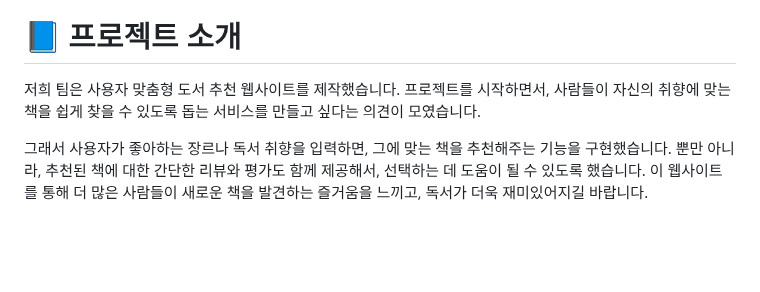
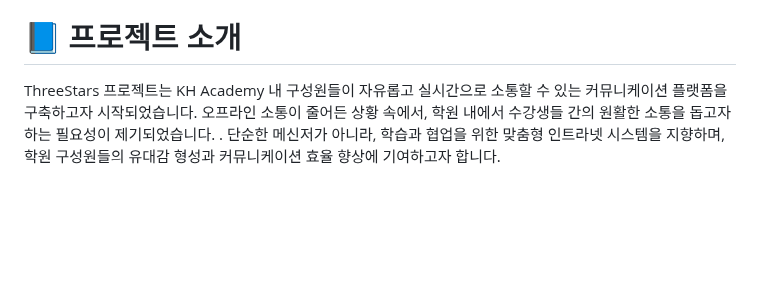
Before and after one commit to kyh0576/threeStar, a Markdown page: README.md, the part around one of its changes. GitHub-like rendering.

```diff
--- a/README.md
+++ b/README.md
@@ -3,13 +3,10 @@
 
 # 📘 프로젝트 소개
 
-저희 팀은 사용자 맞춤형 도서 추천 웹사이트를 제작했습니다.
- 프로젝트를 시작하면서, 사람들이 자신의 취향에 맞는 책을 쉽게 찾을 수 있도록
-돕는 서비스를 만들고 싶다는 의견이 모였습니다.
+ThreeStars 프로젝트는 KH Academy 내 구성원들이 자유롭고 실시간으로 소통할 수 있는 커뮤니케이션 플랫폼을 구축하고자 시작되었습니다.
+오프라인 소통이 줄어든 상황 속에서, 학원 내에서 수강생들 간의 원활한 소통을 돕고자 하는 필요성이 제기되었습니다. .
+단순한 메신저가 아니라, 학습과 협업을 위한 맞춤형 인트라넷 시스템을 지향하며, 학원 구성원들의 유대감 형성과 커뮤니케이션 효율 향상에 기여하고자 합니다.
 
-그래서 사용자가 좋아하는 장르나 독서 취향을 입력하면, 그에 맞는 책을 추천해주는 기능을 구현했습니다.
- 뿐만 아니라, 추천된 책에 대한 간단한 리뷰와 평가도 함께 제공해서, 선택하는 데 도움이 될 수 있도록 했습니다.
-이 웹사이트를 통해 더 많은 사람들이 새로운 책을 발견하는 즐거움을 느끼고, 독서가 더욱 재미있어지길 바랍니다.
 <br/><br/><br/>
 
 # ⏱ 개발기간
```
Also changed, not shown: other parts of README.md (+1 -1 lines).
